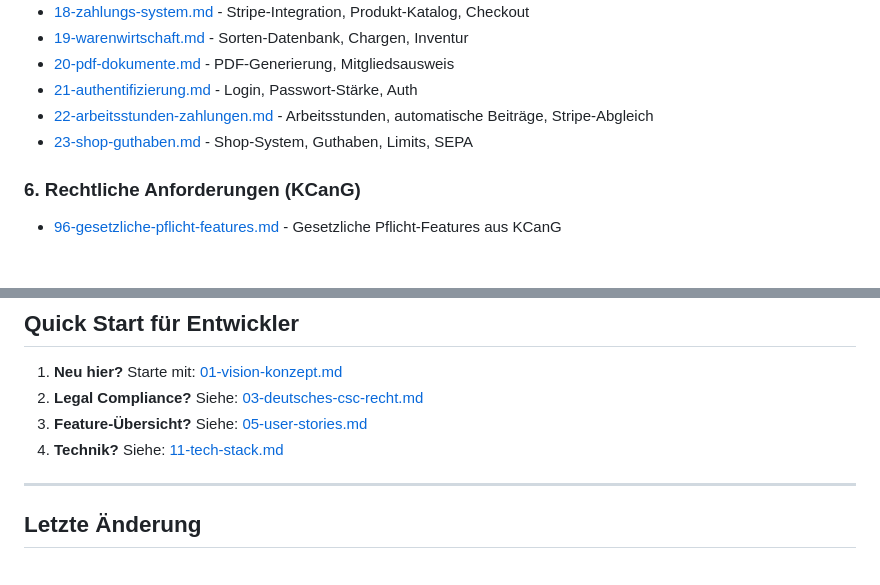
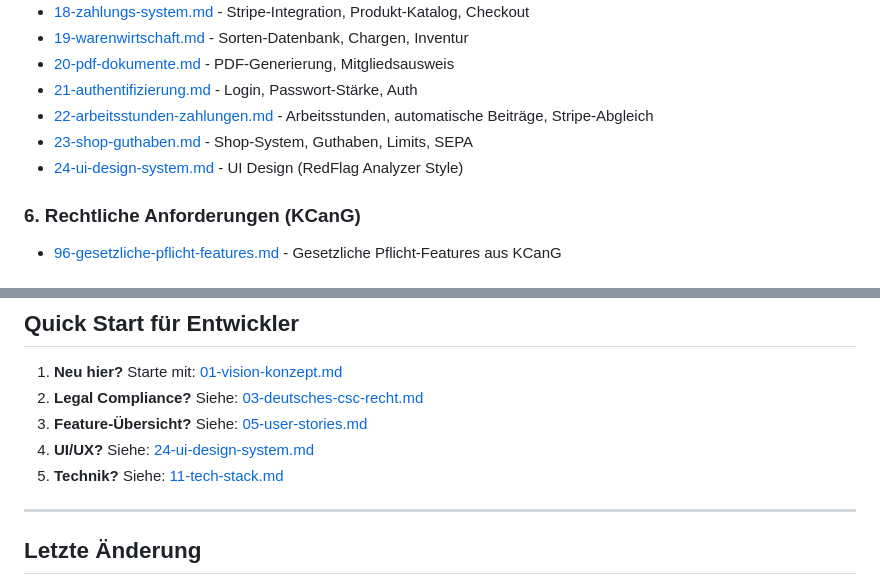
Before and after one commit to lucmuss/csc-administration, a Markdown page: requirements/WHOLE_REQUIREMENTS.md, 2 parts joined by grey strips. Drawn GitHub-style.

Commit message:
Add UI design system based on RedFlag Analyzer

```diff
--- a/requirements/WHOLE_REQUIREMENTS.md
+++ b/requirements/WHOLE_REQUIREMENTS.md
@@ -37,6 +37,7 @@ Dieses Dokument referenziert alle Requirements, Konzepte und Ideen für das CSC-
 - [21-authentifizierung.md](./21-authentifizierung.md) - Login, Passwort-Stärke, Auth
 - [22-arbeitsstunden-zahlungen.md](./22-arbeitsstunden-zahlungen.md) - Arbeitsstunden, automatische Beiträge, Stripe-Abgleich
 - [23-shop-guthaben.md](./23-shop-guthaben.md) - Shop-System, Guthaben, Limits, SEPA
+- [24-ui-design-system.md](./24-ui-design-system.md) - UI Design (RedFlag Analyzer Style)
 
 ### 6. Rechtliche Anforderungen (KCanG)
 - [96-gesetzliche-pflicht-features.md](./96-gesetzliche-pflicht-features.md) - Gesetzliche Pflicht-Features aus KCanG
@@ -53,7 +54,8 @@ Dieses Dokument referenziert alle Requirements, Konzepte und Ideen für das CSC-
 1. **Neu hier?** Starte mit: [01-vision-konzept.md](./01-vision-konzept.md)
 2. **Legal Compliance?** Siehe: [03-deutsches-csc-recht.md](./03-deutsches-csc-recht.md)
 3. **Feature-Übersicht?** Siehe: [05-user-stories.md](./05-user-stories.md)
-4. **Technik?** Siehe: [11-tech-stack.md](./11-tech-stack.md)
+4. **UI/UX?** Siehe: [24-ui-design-system.md](./24-ui-design-system.md)
+5. **Technik?** Siehe: [11-tech-stack.md](./11-tech-stack.md)
 
 ---
 
```
Also changed, not shown: requirements/24-ui-design-system.md (added, +539 -0 lines).
